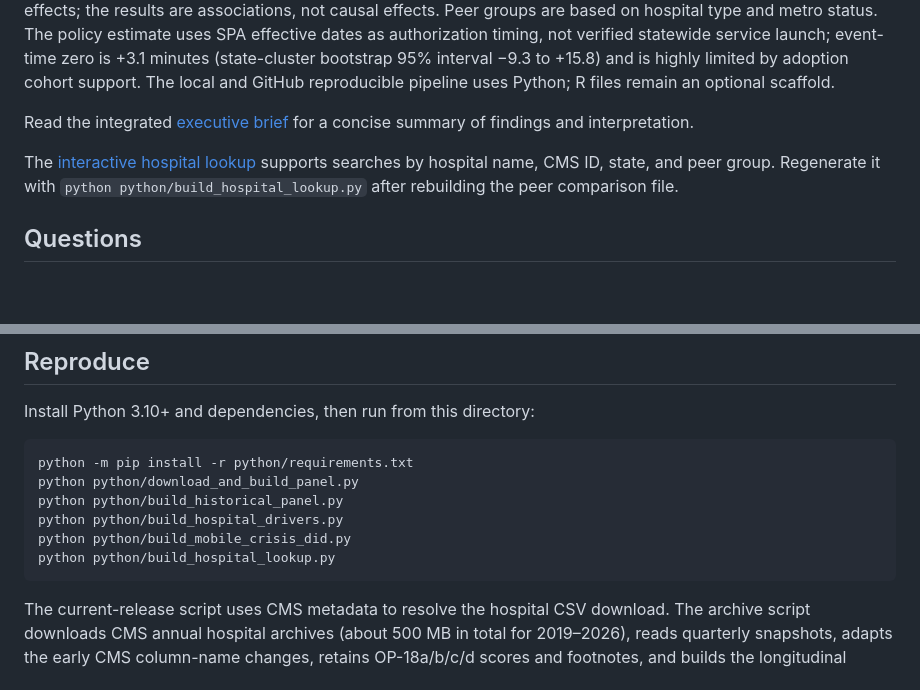
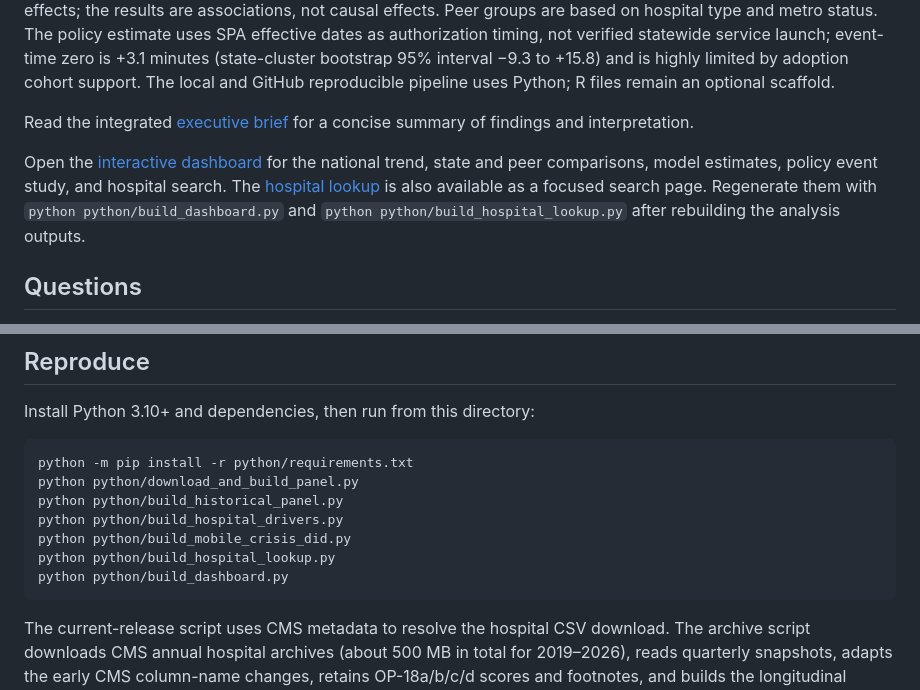
Before and after one commit to anandiganguli97/ed-mental-health-wait-times, a Markdown page: README.md, 2 parts joined by grey strips. Drawn GitHub-style; blank space fills up the shorter version.

Commit message:
Add interactive analysis dashboard (README.md)

````diff
--- a/README.md
+++ b/README.md
@@ -8,7 +8,7 @@ An open, reproducible analysis of U.S. hospital emergency department time for ps
 
 Read the integrated [executive brief](results/executive_brief.md) for a concise summary of findings and interpretation.
 
-The [interactive hospital lookup](site/hospital_lookup.html) supports searches by hospital name, CMS ID, state, and peer group. Regenerate it with `python python/build_hospital_lookup.py` after rebuilding the peer comparison file.
+Open the [interactive dashboard](site/dashboard.html) for the national trend, state and peer comparisons, model estimates, policy event study, and hospital search. The [hospital lookup](site/hospital_lookup.html) is also available as a focused search page. Regenerate them with `python python/build_dashboard.py` and `python python/build_hospital_lookup.py` after rebuilding the analysis outputs.
 
 ## Questions
 
@@ -29,6 +29,7 @@ python python/build_historical_panel.py
 python python/build_hospital_drivers.py
 python python/build_mobile_crisis_did.py
 python python/build_hospital_lookup.py
+python python/build_dashboard.py
 ```
 
 The current-release script uses CMS metadata to resolve the hospital CSV download. The archive script downloads CMS annual hospital archives (about 500 MB in total for 2019–2026), reads quarterly snapshots, adapts the early CMS column-name changes, retains OP-18a/b/c/d scores and footnotes, and builds the longitudinal hospital panel. The driver script downloads current CMS Hospital General Information and USDA 2023 Rural-Urban Continuum Codes and creates the latest-period model and peer summaries. Raw CMS downloads and hospital-level panels are ignored by Git; aggregate result files are committed. `R/` and `_targets.R` are an optional scaffold and have not been executed in this environment.
````
